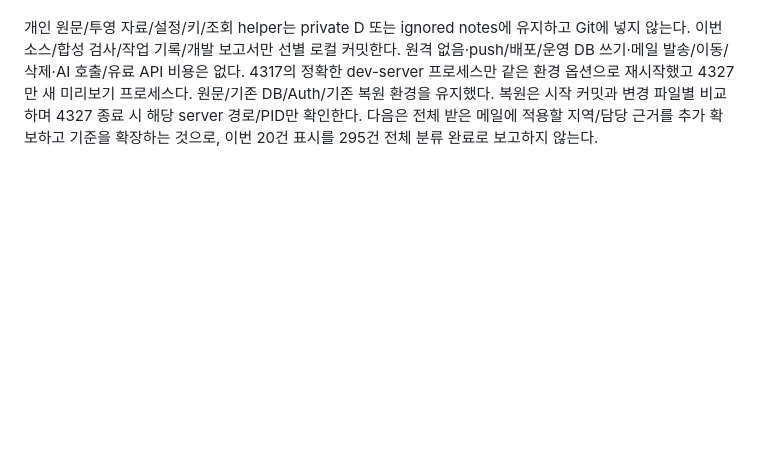
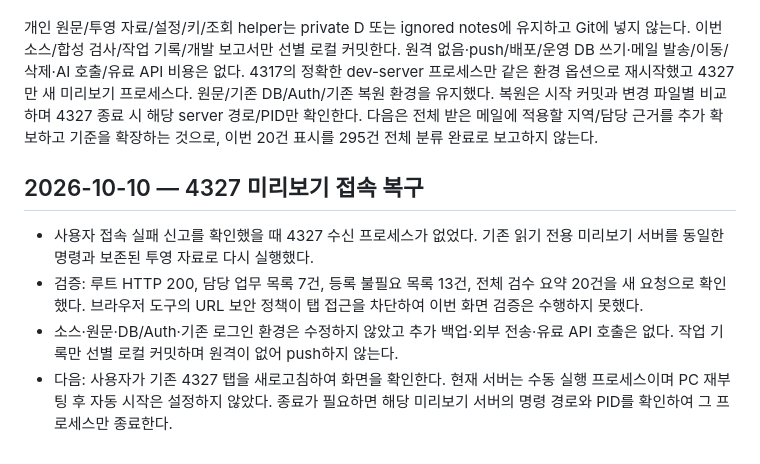
Before and after one commit to Candy-Park/sp-sales-crm, a Markdown page: docs/operations/2026-10-07-outlook-collection.md, the part around the change. Rendered like a GitHub page; blank space fills up the shorter version.

Commit message:
Record CRM preview server restart and HTTP verification

```diff
--- a/docs/operations/2026-10-07-outlook-collection.md
+++ b/docs/operations/2026-10-07-outlook-collection.md
@@ -465,3 +465,10 @@ Chrome의 기존 메인 CRM 탭은 없고 새 4317 탭은 로그인 화면이었
 실제 HTTP 미리보기 담당 7/등록 불필요 13·목록 본문 없음·POST 405·미지 ID 404 확인. 메인 4317 새 조회는 익명 401이다. 합성 API 검사에서 Auth/허용목록 전에 로컬 원문을 읽지 않음, owner 제한 GET만 사용, 영수증 불일치/중복/누락 거부, UI 로그아웃/늦은 응답 차단·본문 보존을 확인했다. 실제 Chrome에서 7건과 고객 업무 전환/회신 담당, 등록 불필요 13건을 각각 확인한 뒤 담당 7건 화면으로 돌려 유지했다. 메인 신규 route의 실제 운영 로그인 E2E는 미실행이며 이 한계와 읽기 전용 미리보기를 구분한다.
 
 개인 원문/투영 자료/설정/키/조회 helper는 private D 또는 ignored notes에 유지하고 Git에 넣지 않는다. 이번 소스/합성 검사/작업 기록/개발 보고서만 선별 로컬 커밋한다. 원격 없음·push/배포/운영 DB 쓰기·메일 발송/이동/삭제·AI 호출/유료 API 비용은 없다. 4317의 정확한 dev-server 프로세스만 같은 환경 옵션으로 재시작했고 4327만 새 미리보기 프로세스다. 원문/기존 DB/Auth/기존 복원 환경을 유지했다. 복원은 시작 커밋과 변경 파일별 비교하며 4327 종료 시 해당 server 경로/PID만 확인한다. 다음은 전체 받은 메일에 적용할 지역/담당 근거를 추가 확보하고 기준을 확장하는 것으로, 이번 20건 표시를 295건 전체 분류 완료로 보고하지 않는다.
+
+## 2026-10-10 — 4327 미리보기 접속 복구
+
+- 사용자 접속 실패 신고를 확인했을 때 4327 수신 프로세스가 없었다. 기존 읽기 전용 미리보기 서버를 동일한 명령과 보존된 투영 자료로 다시 실행했다.
+- 검증: 루트 HTTP 200, 담당 업무 목록 7건, 등록 불필요 목록 13건, 전체 검수 요약 20건을 새 요청으로 확인했다. 브라우저 도구의 URL 보안 정책이 탭 접근을 차단하여 이번 화면 검증은 수행하지 못했다.
+- 소스·원문·DB/Auth·기존 로그인 환경은 수정하지 않았고 추가 백업·외부 전송·유료 API 호출은 없다. 작업 기록만 선별 로컬 커밋하며 원격이 없어 push하지 않는다.
+- 다음: 사용자가 기존 4327 탭을 새로고침하여 화면을 확인한다. 현재 서버는 수동 실행 프로세스이며 PC 재부팅 후 자동 시작은 설정하지 않았다. 종료가 필요하면 해당 미리보기 서버의 명령 경로와 PID를 확인하여 그 프로세스만 종료한다.
```
